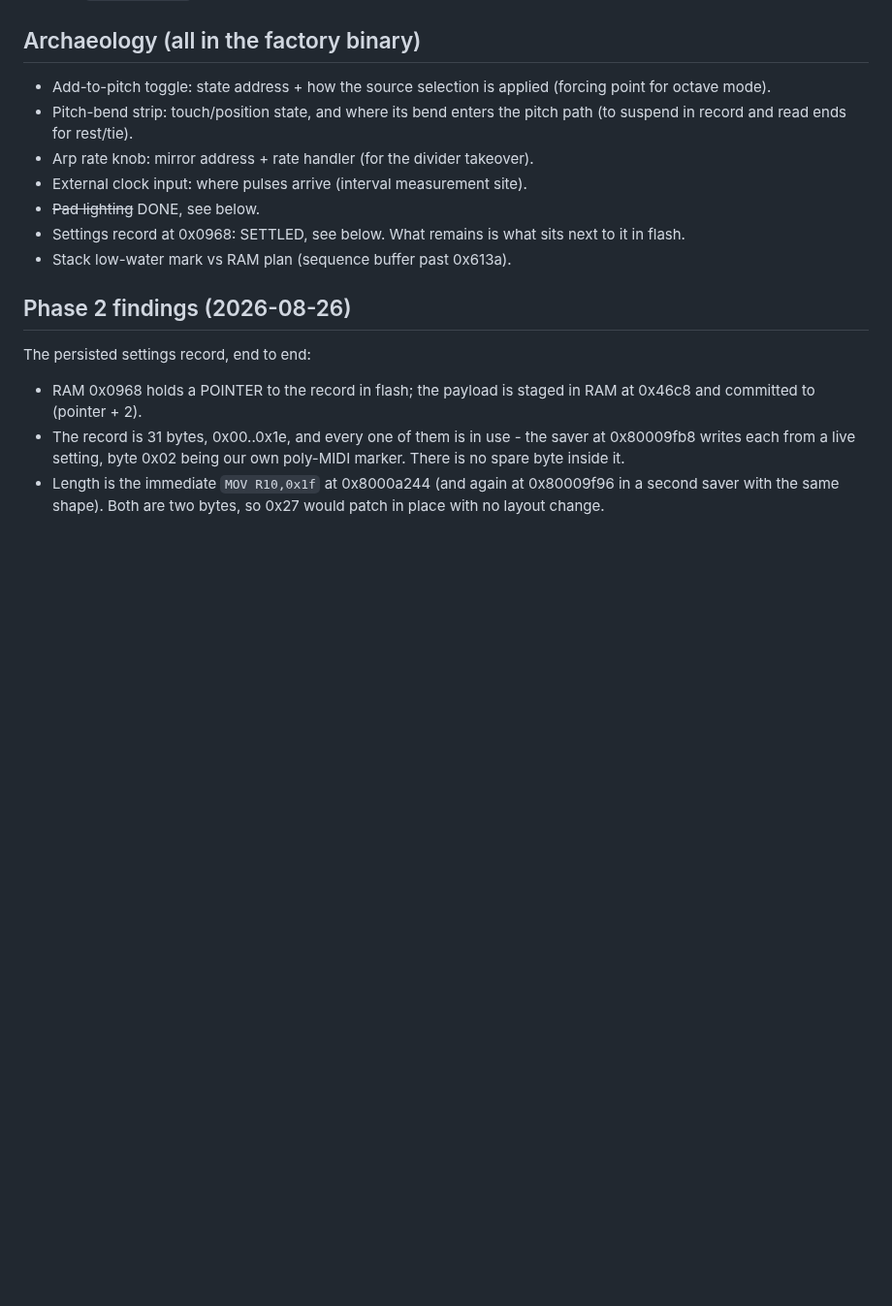
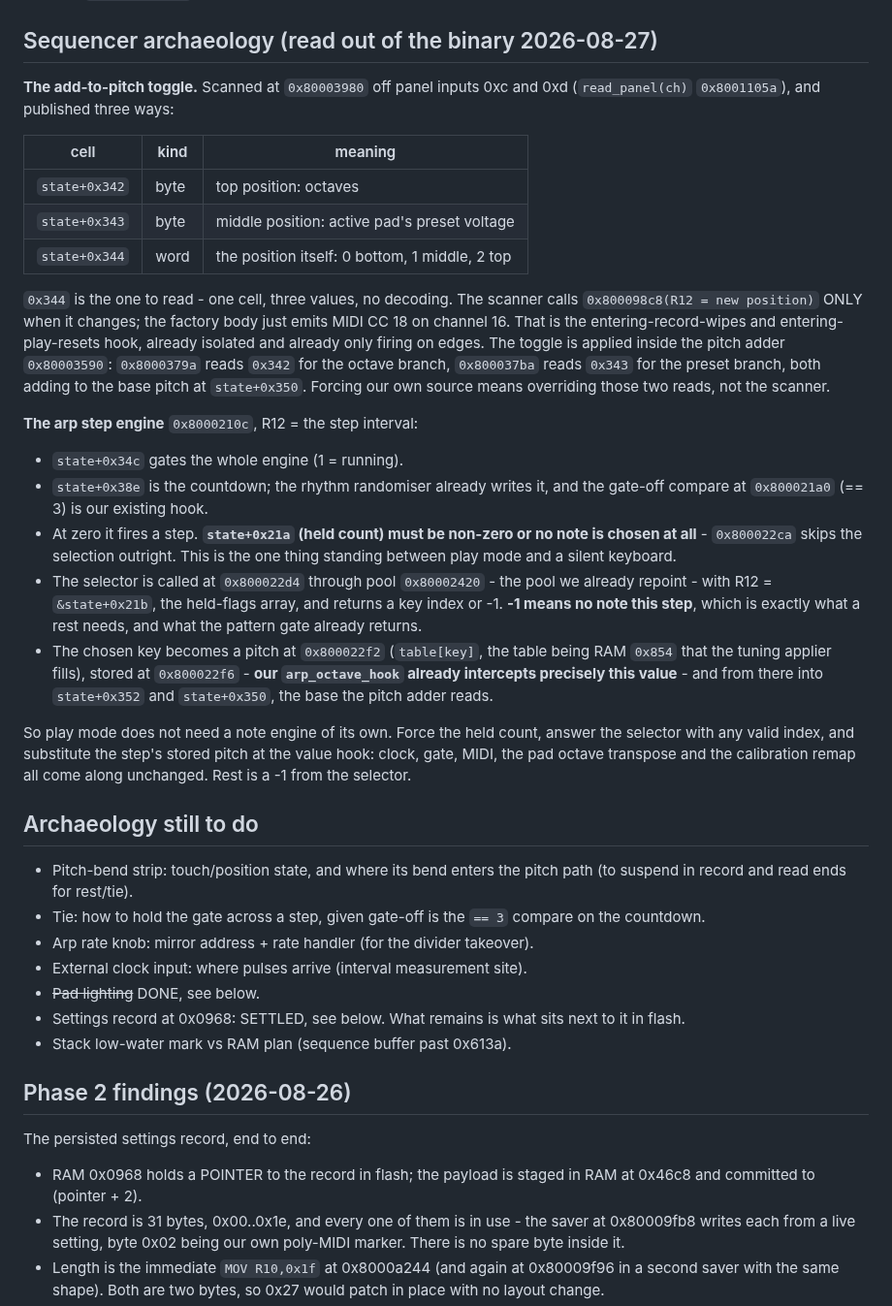
Before and after one commit to triglav-modular/218e-Rewired, a Markdown page: docs/PLAN-2.0.md, the part around the change. Shown at 97% size. GitHub-like rendering; blank space fills up the shorter version.

Commit message:
Sequencer archaeology: the arp engine is the sequencer
Read out of the binary before building anything on top of it.

The add-to-pitch toggle publishes its position three ways, and one of them
is a single word at state+0x344 holding 0, 1 or 2 - no decoding needed.
Better still, the scanner calls 0x800098c8 with the new position ONLY when
it changes, and the factory body there does nothing but emit a MIDI CC.
That is the entering-record-wipes hook, already an edge and already
isolated.

The bigger finding is that play mode needs no note engine.  The arp step
function at 0x8000210c already does the whole job: countdown, gate,
selector, pitch, MIDI.  Its selector is the pool we repoint, it treats -1
as no-note-this-step (which is what a rest is), and the pitch it derives
from the chosen key lands at exactly the value our octave hook already
intercepts.  Force the held count, answer with any valid index, swap the
pitch, and clocking, gating, pad octave transpose and the calibration
remap all come along for free.

state+0x21a, the held-key count, is the one thing in the way: at
0x800022ca a zero count skips note selection entirely, which is what a
silent keyboard would give us.

```diff
--- a/docs/PLAN-2.0.md
+++ b/docs/PLAN-2.0.md
@@ -196,11 +196,53 @@ dirty flag at `0x2ef6`:
   the state R11 claims.  It is BLOCKING: four `delay(150 ms)` calls, 600 ms
   of busy-wait.  Fine where the factory uses it; unusable from the scan loop.
 
-## Archaeology (all in the factory binary)
-- Add-to-pitch toggle: state address + how the source selection is applied
-  (forcing point for octave mode).
+## Sequencer archaeology (read out of the binary 2026-08-27)
+
+**The add-to-pitch toggle.**  Scanned at `0x80003980` off panel inputs 0xc and
+0xd (`read_panel(ch)` `0x8001105a`), and published three ways:
+
+| cell | kind | meaning |
+|------|------|---------|
+| `state+0x342` | byte | top position: octaves |
+| `state+0x343` | byte | middle position: active pad's preset voltage |
+| `state+0x344` | word | the position itself: 0 bottom, 1 middle, 2 top |
+
+`0x344` is the one to read - one cell, three values, no decoding.  The scanner
+calls `0x800098c8(R12 = new position)` ONLY when it changes; the factory body
+just emits MIDI CC 18 on channel 16.  That is the entering-record-wipes and
+entering-play-resets hook, already isolated and already only firing on edges.
+The toggle is applied inside the pitch adder `0x80003590`: `0x8000379a` reads
+`0x342` for the octave branch, `0x800037ba` reads `0x343` for the preset
+branch, both adding to the base pitch at `state+0x350`.  Forcing our own
+source means overriding those two reads, not the scanner.
+
+**The arp step engine** `0x8000210c`, R12 = the step interval:
+
+- `state+0x34c` gates the whole engine (1 = running).
+- `state+0x38e` is the countdown; the rhythm randomiser already writes it, and
+  the gate-off compare at `0x800021a0` (== 3) is our existing hook.
+- At zero it fires a step.  **`state+0x21a` (held count) must be non-zero or
+  no note is chosen at all** - `0x800022ca` skips the selection outright.
+  This is the one thing standing between play mode and a silent keyboard.
+- The selector is called at `0x800022d4` through pool `0x80002420` - the pool
+  we already repoint - with R12 = `&state+0x21b`, the held-flags array, and
+  returns a key index or -1.  **-1 means no note this step**, which is exactly
+  what a rest needs, and what the pattern gate already returns.
+- The chosen key becomes a pitch at `0x800022f2` (`table[key]`, the table
+  being RAM `0x854` that the tuning applier fills), stored at `0x800022f6` -
+  **our `arp_octave_hook` already intercepts precisely this value** - and from
+  there into `state+0x352` and `state+0x350`, the base the pitch adder reads.
+
+So play mode does not need a note engine of its own.  Force the held count,
+answer the selector with any valid index, and substitute the step's stored
+pitch at the value hook: clock, gate, MIDI, the pad octave transpose and the
+calibration remap all come along unchanged.  Rest is a -1 from the selector.
+
+## Archaeology still to do
 - Pitch-bend strip: touch/position state, and where its bend enters the
   pitch path (to suspend in record and read ends for rest/tie).
+- Tie: how to hold the gate across a step, given gate-off is the `== 3`
+  compare on the countdown.
 - Arp rate knob: mirror address + rate handler (for the divider takeover).
 - External clock input: where pulses arrive (interval measurement site).
 - ~~Pad lighting~~ DONE, see below.
```
